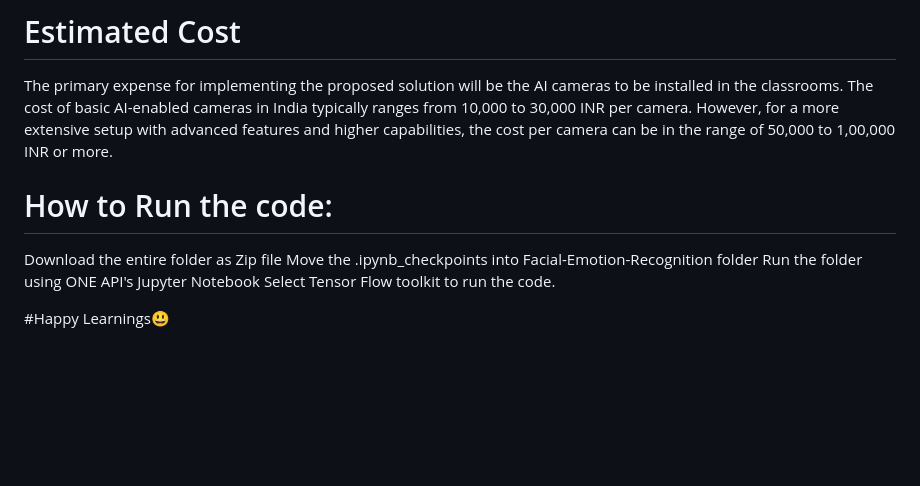
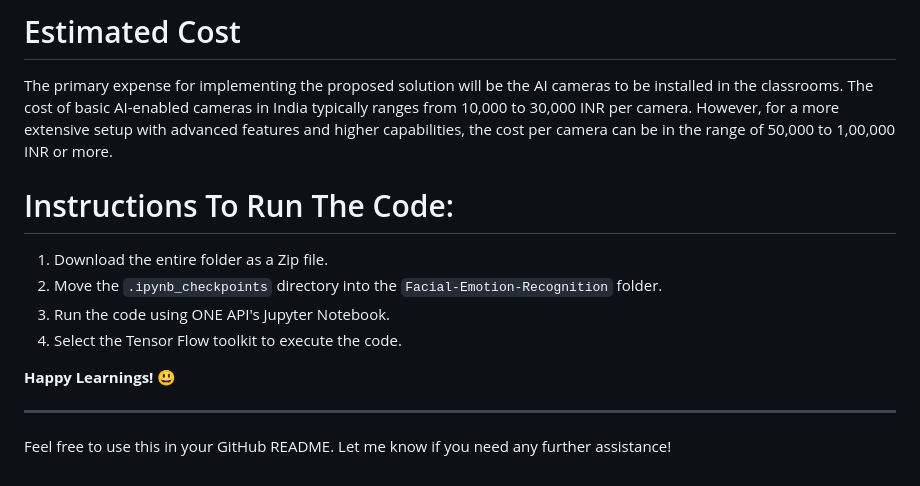
Before and after one commit to nemoNehaM/mindmentors, a Markdown page: README.md, the part around the change. Drawn GitHub-style; blank space fills up the shorter version.

```diff
--- a/README.md
+++ b/README.md
@@ -94,10 +94,16 @@ A Convolutional Neural Network (ConvNet/CNN) is a Deep Learning algorithm which
 
 The primary expense for implementing the proposed solution will be the AI cameras to be installed in the classrooms. The cost of basic AI-enabled cameras in India typically ranges from 10,000 to 30,000 INR per camera. However, for a more extensive setup with advanced features and higher capabilities, the cost per camera can be in the range of 50,000 to 1,00,000 INR or more.
 
-# How to Run the code:
-Download the entire folder as Zip file
-Move the .ipynb_checkpoints into Facial-Emotion-Recognition folder
-Run the folder using ONE API's Jupyter Notebook
-Select Tensor Flow toolkit to run the code.
 
-#Happy Learnings😃
+# Instructions To Run The Code:
+
+1. Download the entire folder as a Zip file.
+2. Move the `.ipynb_checkpoints` directory into the `Facial-Emotion-Recognition` folder.
+3. Run the code using ONE API's Jupyter Notebook.
+4. Select the Tensor Flow toolkit to execute the code.
+
+**Happy Learnings!** 😃
+
+---
+
+Feel free to use this in your GitHub README. Let me know if you need any further assistance!
```
